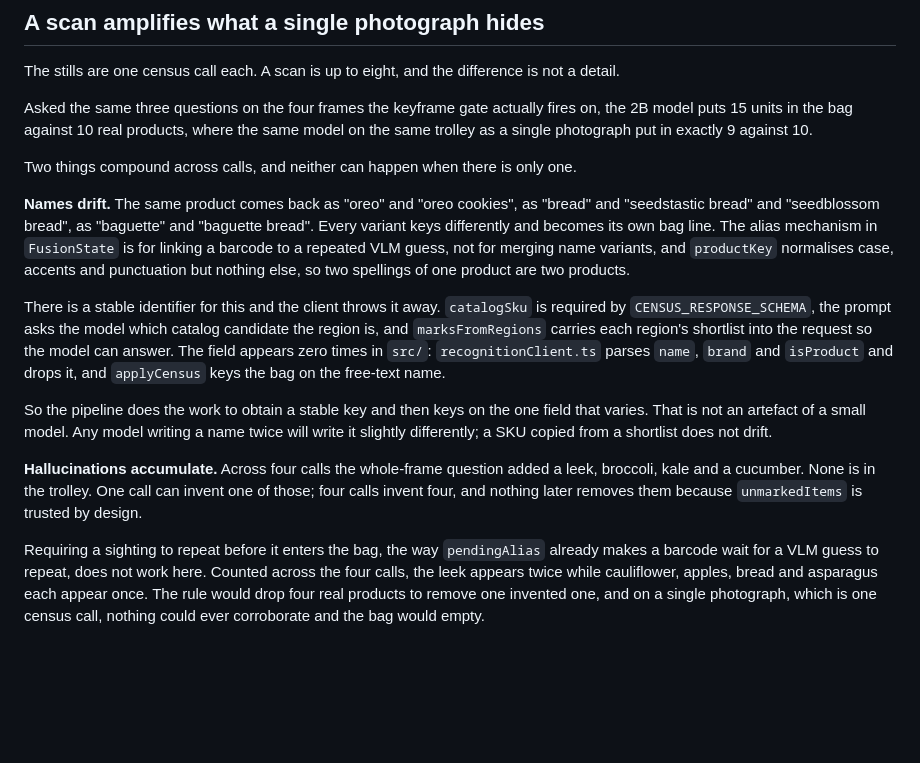
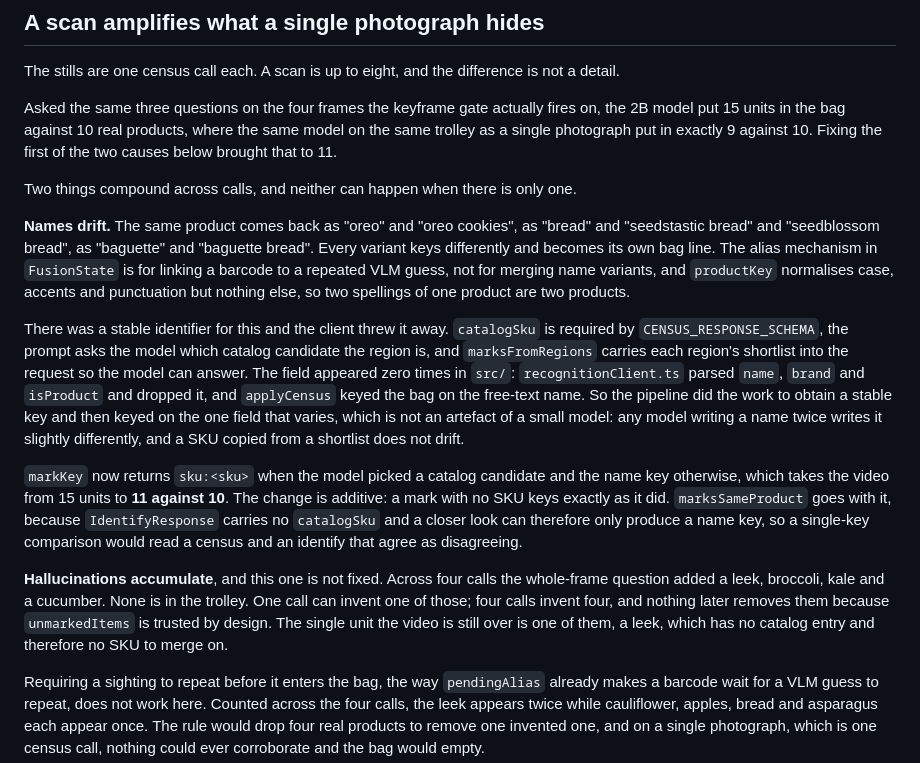
Before and after one commit to ayaan-gupta/kart, a Markdown page: server/eval/KART.md, the part around the change. Drawn GitHub-style; blank space fills up the shorter version.

Commit message:
docs(eval): the drift finding now records its fix, not just the bug
KART.md was written before markKey landed and still described catalogSku as
discarded, which stopped being true two commits later. It now records the fix
and what it was worth: 15 units against 10 real becomes 11.

Also marks the hallucination half as unfixed, and names the one unit the video
is still over: a leek, which has no catalog entry and so no SKU to merge on.

```diff
--- a/server/eval/KART.md
+++ b/server/eval/KART.md
@@ -268,8 +268,9 @@ its first contact with a real answer rather than failing it.
 The stills are one census call each. A scan is up to eight, and the difference is not a detail.
 
 Asked the same three questions on the four frames the keyframe gate actually fires on, the 2B
-model puts 15 units in the bag against 10 real products, where the same model on the same
-trolley as a single photograph put in exactly 9 against 10.
+model put 15 units in the bag against 10 real products, where the same model on the same trolley
+as a single photograph put in exactly 9 against 10. Fixing the first of the two causes below
+brought that to 11.
 
 Two things compound across calls, and neither can happen when there is only one.
 
@@ -280,19 +281,26 @@ linking a barcode to a repeated VLM guess, not for merging name variants, and `p
 normalises case, accents and punctuation but nothing else, so two spellings of one product are
 two products.
 
-There is a stable identifier for this and the client throws it away. `catalogSku` is required by
+There was a stable identifier for this and the client threw it away. `catalogSku` is required by
 `CENSUS_RESPONSE_SCHEMA`, the prompt asks the model which catalog candidate the region is, and
 `marksFromRegions` carries each region's shortlist into the request so the model can answer. The
-field appears zero times in `src/`: `recognitionClient.ts` parses `name`, `brand` and `isProduct`
-and drops it, and `applyCensus` keys the bag on the free-text name.
+field appeared zero times in `src/`: `recognitionClient.ts` parsed `name`, `brand` and
+`isProduct` and dropped it, and `applyCensus` keyed the bag on the free-text name. So the
+pipeline did the work to obtain a stable key and then keyed on the one field that varies, which
+is not an artefact of a small model: any model writing a name twice writes it slightly
+differently, and a SKU copied from a shortlist does not drift.
 
-So the pipeline does the work to obtain a stable key and then keys on the one field that varies.
-That is not an artefact of a small model. Any model writing a name twice will write it slightly
-differently; a SKU copied from a shortlist does not drift.
+`markKey` now returns `sku:<sku>` when the model picked a catalog candidate and the name key
+otherwise, which takes the video from 15 units to **11 against 10**. The change is additive: a
+mark with no SKU keys exactly as it did. `marksSameProduct` goes with it, because
+`IdentifyResponse` carries no `catalogSku` and a closer look can therefore only produce a name
+key, so a single-key comparison would read a census and an identify that agree as disagreeing.
 
-**Hallucinations accumulate.** Across four calls the whole-frame question added a leek, broccoli,
-kale and a cucumber. None is in the trolley. One call can invent one of those; four calls invent
-four, and nothing later removes them because `unmarkedItems` is trusted by design.
+**Hallucinations accumulate**, and this one is not fixed. Across four calls the whole-frame
+question added a leek, broccoli, kale and a cucumber. None is in the trolley. One call can invent
+one of those; four calls invent four, and nothing later removes them because `unmarkedItems` is
+trusted by design. The single unit the video is still over is one of them, a leek, which has no
+catalog entry and therefore no SKU to merge on.
 
 Requiring a sighting to repeat before it enters the bag, the way `pendingAlias` already makes a
 barcode wait for a VLM guess to repeat, does not work here. Counted across the four calls, the
```
